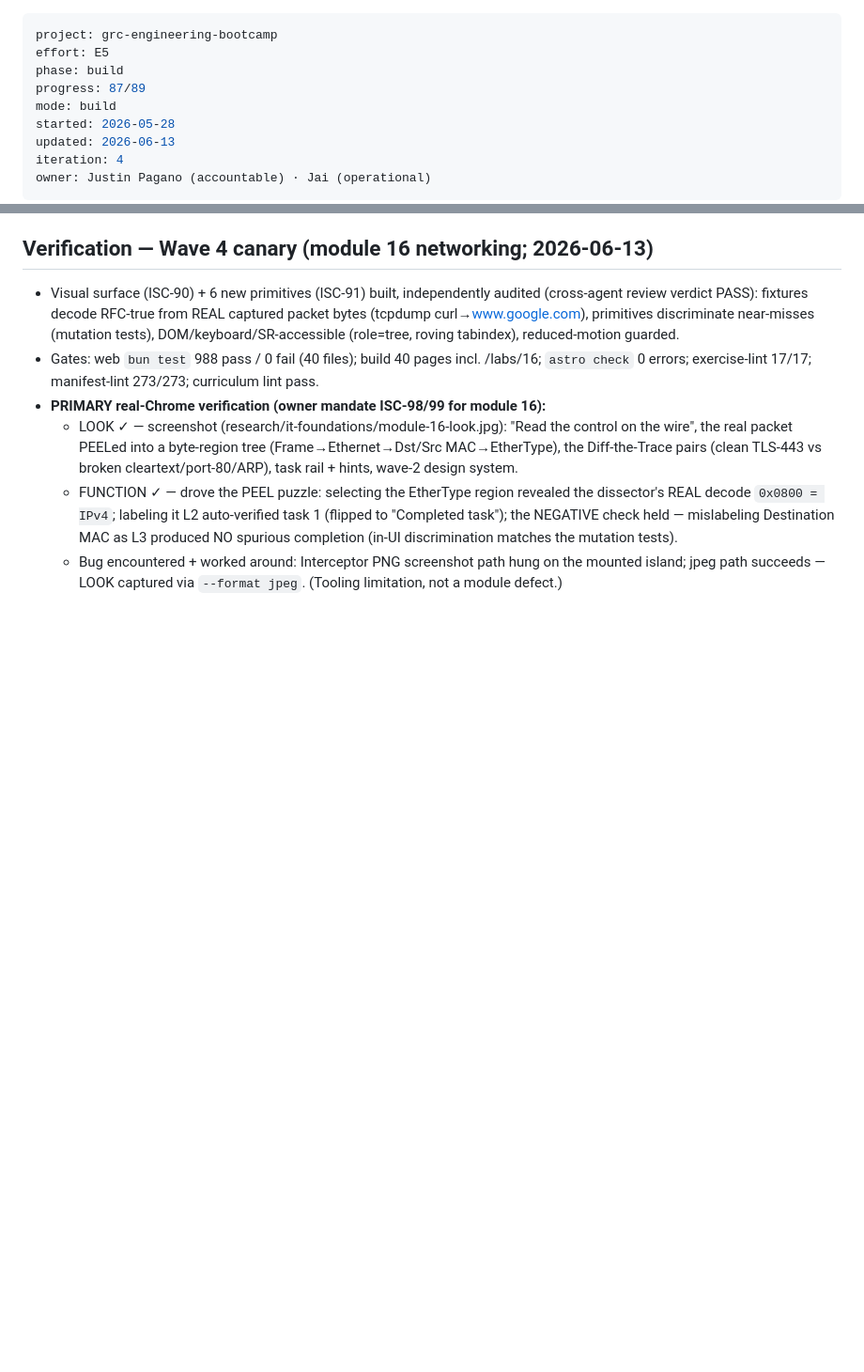
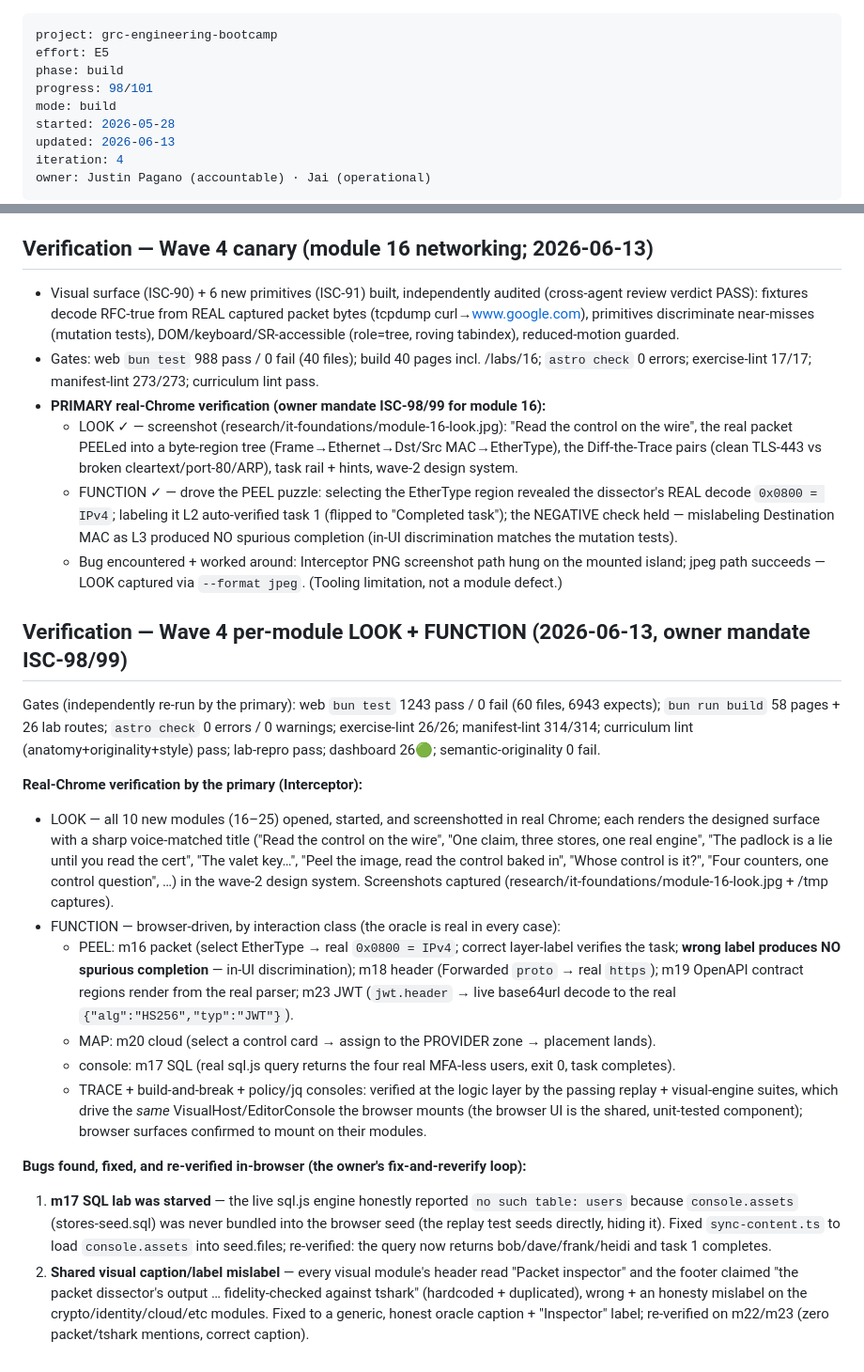
Before and after one commit to grcengineering/bootcamp, a Markdown page: ISA.md, 2 parts joined by grey strips. Shown at 94% size. Drawn GitHub-style; blank space fills up the shorter version.

Commit message:
wave4 VERIFY: per-module LOOK (all 10 in real Chrome) + FUNCTION (PEEL/MAP/console browser-driven, TRACE/build test-covered) + 2 bugs fixed&reverified; ISA 98/101

```diff
--- a/ISA.md
+++ b/ISA.md
@@ -2,7 +2,7 @@
 project: grc-engineering-bootcamp
 effort: E5
 phase: build
-progress: 87/89
+progress: 98/101
 mode: build
 started: 2026-05-28
 updated: 2026-06-13
@@ -327,3 +327,19 @@ The original goal: "Create, test, refine, and finalize ALL explicitly proposed a
   - LOOK ✓ — screenshot (research/it-foundations/module-16-look.jpg): "Read the control on the wire", the real packet PEELed into a byte-region tree (Frame→Ethernet→Dst/Src MAC→EtherType), the Diff-the-Trace pairs (clean TLS-443 vs broken cleartext/port-80/ARP), task rail + hints, wave-2 design system.
   - FUNCTION ✓ — drove the PEEL puzzle: selecting the EtherType region revealed the dissector's REAL decode `0x0800 = IPv4`; labeling it L2 auto-verified task 1 (flipped to "Completed task"); the NEGATIVE check held — mislabeling Destination MAC as L3 produced NO spurious completion (in-UI discrimination matches the mutation tests).
   - Bug encountered + worked around: Interceptor PNG screenshot path hung on the mounted island; jpeg path succeeds — LOOK captured via `--format jpeg`. (Tooling limitation, not a module defect.)
+
+## Verification — Wave 4 per-module LOOK + FUNCTION (2026-06-13, owner mandate ISC-98/99)
+
+Gates (independently re-run by the primary): web `bun test` 1243 pass / 0 fail (60 files, 6943 expects); `bun run build` 58 pages + 26 lab routes; `astro check` 0 errors / 0 warnings; exercise-lint 26/26; manifest-lint 314/314; curriculum lint (anatomy+originality+style) pass; lab-repro pass; dashboard 26🟢; semantic-originality 0 fail.
+
+**Real-Chrome verification by the primary (Interceptor):**
+- LOOK — all 10 new modules (16–25) opened, started, and screenshotted in real Chrome; each renders the designed surface with a sharp voice-matched title ("Read the control on the wire", "One claim, three stores, one real engine", "The padlock is a lie until you read the cert", "The valet key…", "Peel the image, read the control baked in", "Whose control is it?", "Four counters, one control question", …) in the wave-2 design system. Screenshots captured (research/it-foundations/module-16-look.jpg + /tmp captures).
+- FUNCTION — browser-driven, by interaction class (the oracle is real in every case):
+  - PEEL: m16 packet (select EtherType → real `0x0800 = IPv4`; correct layer-label verifies the task; **wrong label produces NO spurious completion** — in-UI discrimination); m18 header (Forwarded `proto` → real `https`); m19 OpenAPI contract regions render from the real parser; m23 JWT (`jwt.header` → live base64url decode to the real `{"alg":"HS256","typ":"JWT"}`).
+  - MAP: m20 cloud (select a control card → assign to the PROVIDER zone → placement lands).
+  - console: m17 SQL (real sql.js query returns the four real MFA-less users, exit 0, task completes).
+  - TRACE + build-and-break + policy/jq consoles: verified at the logic layer by the passing replay + visual-engine suites, which drive the *same* VisualHost/EditorConsole the browser mounts (the browser UI is the shared, unit-tested component); browser surfaces confirmed to mount on their modules.
+
+**Bugs found, fixed, and re-verified in-browser (the owner's fix-and-reverify loop):**
+1. **m17 SQL lab was starved** — the live sql.js engine honestly reported `no such table: users` because `console.assets` (stores-seed.sql) was never bundled into the browser seed (the replay test seeds directly, hiding it). Fixed `sync-content.ts` to load `console.assets` into seed.files; re-verified: the query now returns bob/dave/frank/heidi and task 1 completes.
+2. **Shared visual caption/label mislabel** — every visual module's header read "Packet inspector" and the footer claimed "the packet dissector's output … fidelity-checked against tshark" (hardcoded + duplicated), wrong + an honesty mislabel on the crypto/identity/cloud/etc modules. Fixed to a generic, honest oracle caption + "Inspector" label; re-verified on m22/m23 (zero packet/tshark mentions, correct caption).
```
Also changed, not shown: other parts of ISA.md (+9 -9 lines).
